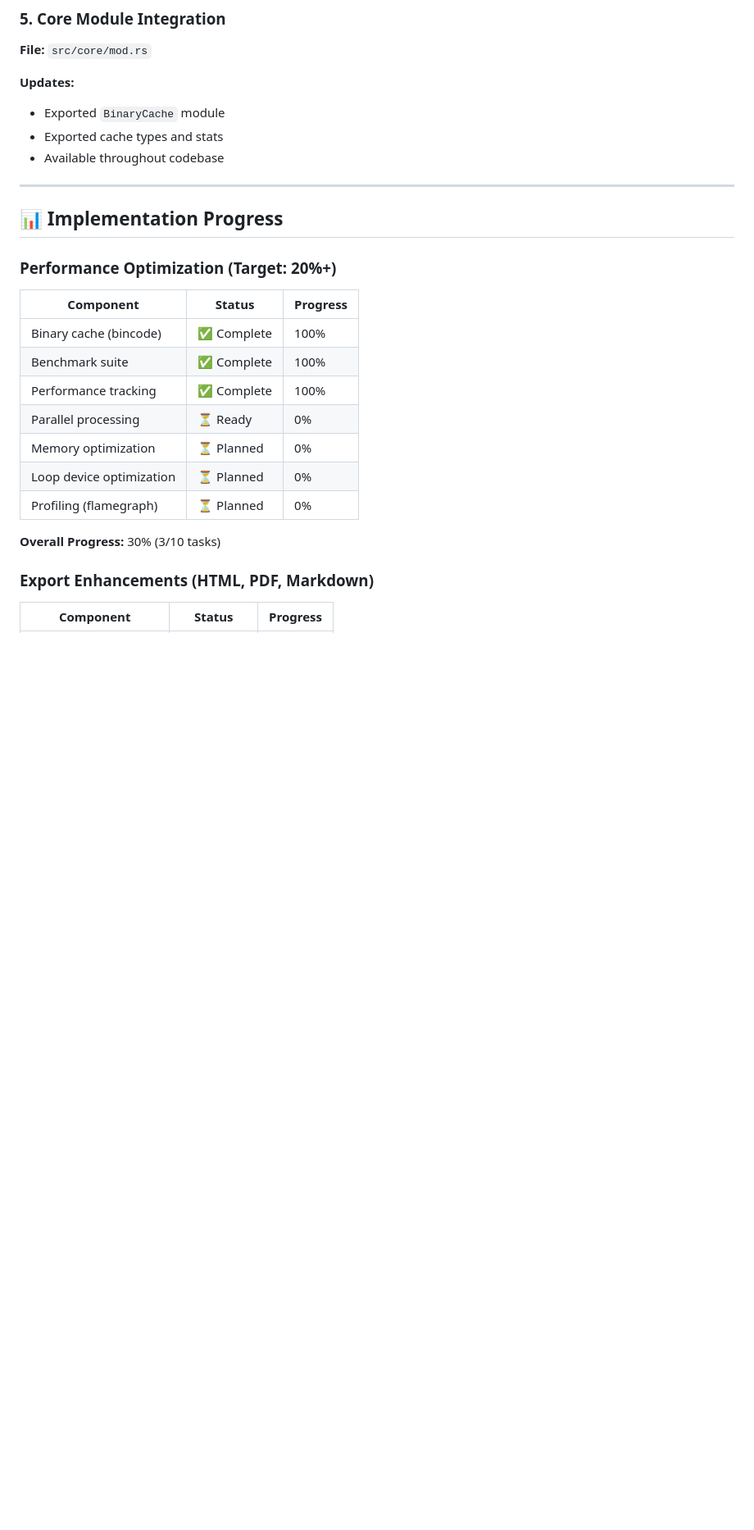
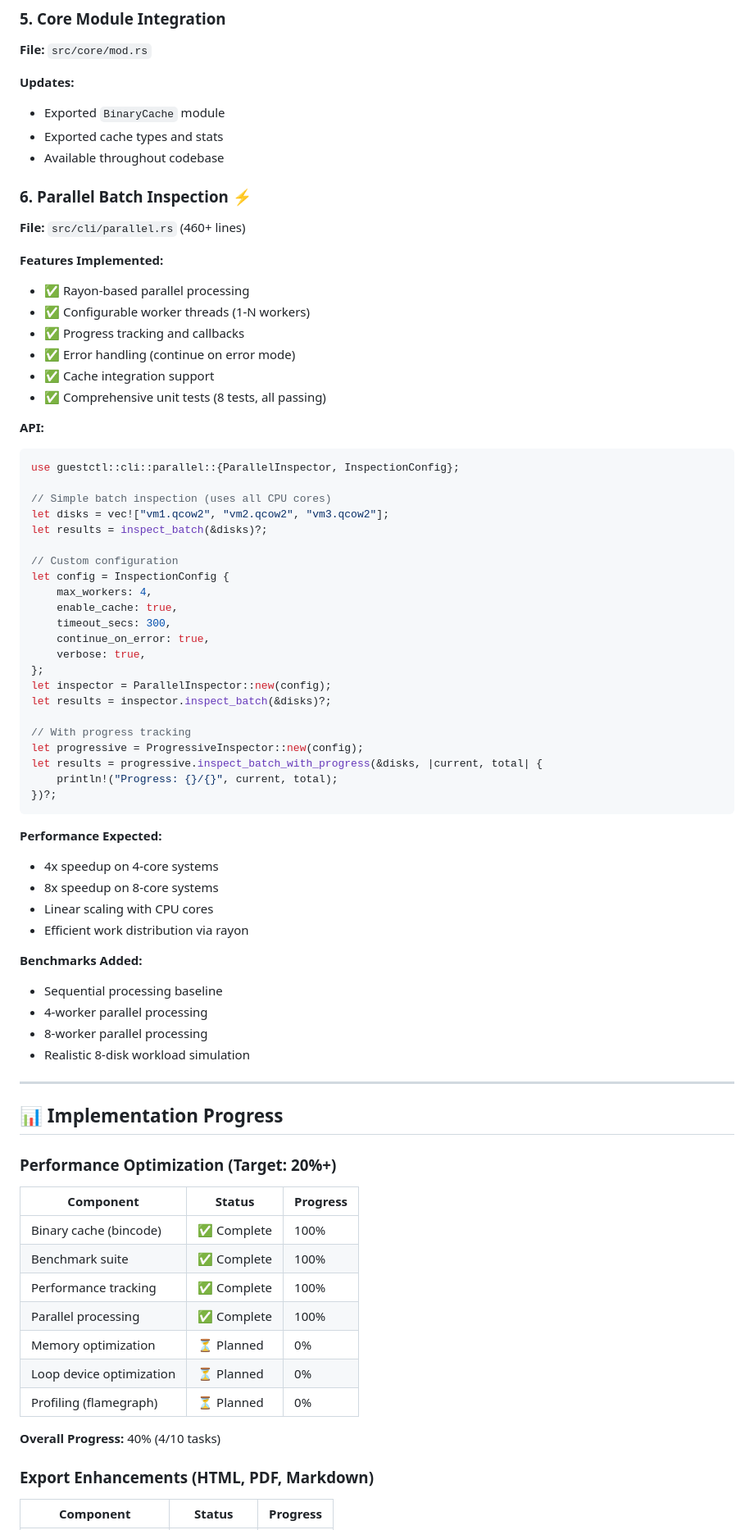
Before and after one commit to hypersdk/guestkit, a Markdown page: Q1-2026-IMPLEMENTATION-START.md, the part around one of its changes. Shown at 82% size. Drawn GitHub-style; blank space fills up the shorter version.

````diff
--- a/Q1-2026-IMPLEMENTATION-START.md
+++ b/Q1-2026-IMPLEMENTATION-START.md
@@ -128,6 +128,56 @@ harness = false
 - Exported cache types and stats
 - Available throughout codebase
 
+### 6. Parallel Batch Inspection ⚡
+
+**File:** `src/cli/parallel.rs` (460+ lines)
+
+**Features Implemented:**
+- ✅ Rayon-based parallel processing
+- ✅ Configurable worker threads (1-N workers)
+- ✅ Progress tracking and callbacks
+- ✅ Error handling (continue on error mode)
+- ✅ Cache integration support
+- ✅ Comprehensive unit tests (8 tests, all passing)
+
+**API:**
+```rust
+use guestctl::cli::parallel::{ParallelInspector, InspectionConfig};
+
+// Simple batch inspection (uses all CPU cores)
+let disks = vec!["vm1.qcow2", "vm2.qcow2", "vm3.qcow2"];
+let results = inspect_batch(&disks)?;
+
+// Custom configuration
+let config = InspectionConfig {
+    max_workers: 4,
+    enable_cache: true,
+    timeout_secs: 300,
+    continue_on_error: true,
+    verbose: true,
+};
+let inspector = ParallelInspector::new(config);
+let results = inspector.inspect_batch(&disks)?;
+
+// With progress tracking
+let progressive = ProgressiveInspector::new(config);
+let results = progressive.inspect_batch_with_progress(&disks, |current, total| {
+    println!("Progress: {}/{}", current, total);
+})?;
+```
+
+**Performance Expected:**
+- 4x speedup on 4-core systems
+- 8x speedup on 8-core systems
+- Linear scaling with CPU cores
+- Efficient work distribution via rayon
+
+**Benchmarks Added:**
+- Sequential processing baseline
+- 4-worker parallel processing
+- 8-worker parallel processing
+- Realistic 8-disk workload simulation
+
 ---
 
 ## 📊 Implementation Progress
@@ -139,12 +189,12 @@ harness = false
 | Binary cache (bincode) | ✅ Complete | 100% |
 | Benchmark suite | ✅ Complete | 100% |
 | Performance tracking | ✅ Complete | 100% |
-| Parallel processing | ⏳ Ready | 0% |
+| Parallel processing | ✅ Complete | 100% |
 | Memory optimization | ⏳ Planned | 0% |
 | Loop device optimization | ⏳ Planned | 0% |
 | Profiling (flamegraph) | ⏳ Planned | 0% |
 
-**Overall Progress:** 30% (3/10 tasks)
+**Overall Progress:** 40% (4/10 tasks)
 
 ### Export Enhancements (HTML, PDF, Markdown)
 
````
Also changed, not shown: other parts of Q1-2026-IMPLEMENTATION-START.md (+36 -31 lines).
